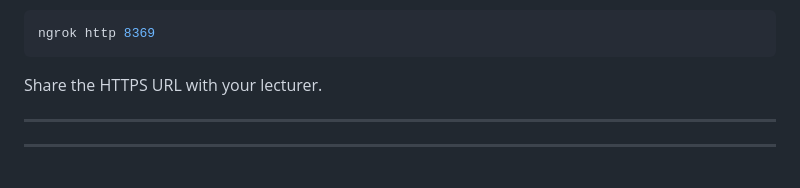
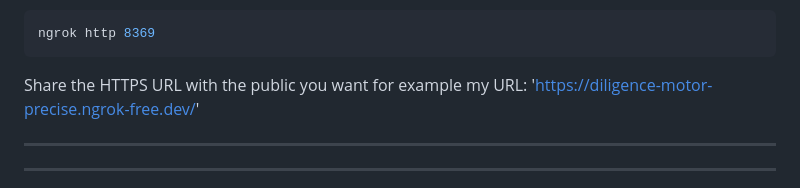
Before and after one commit to EngkuKamil02/Mar26_SKS-SecureKitchen-System, a Markdown page: README.md, the part around the change. Drawn GitHub-style.

````diff
--- a/README.md
+++ b/README.md
@@ -366,7 +366,8 @@ Then separately run ngrok:
 ngrok http 8369
 ```
 
-Share the HTTPS URL with your lecturer.
+Share the HTTPS URL with the public you want for example my URL:
+'https://diligence-motor-precise.ngrok-free.dev/'
 
 ---
 ---
````
